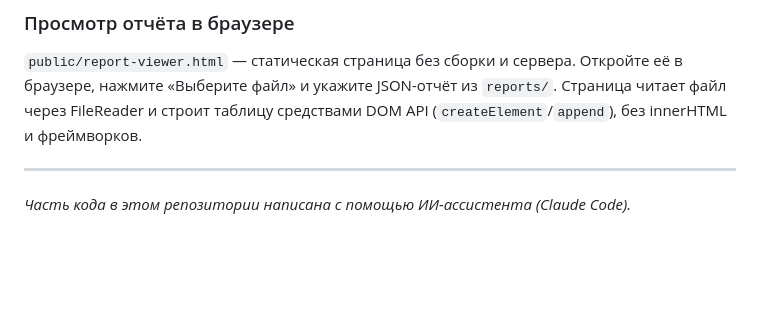
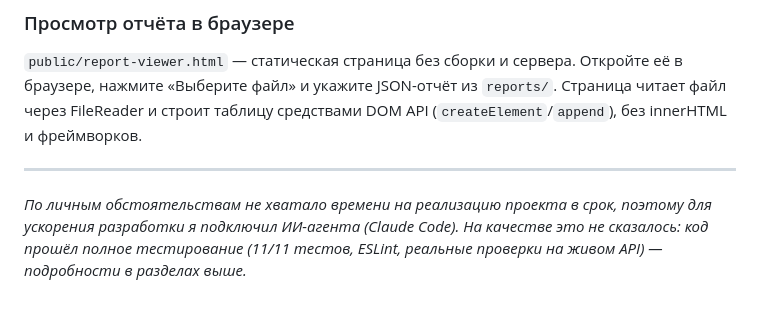
Before and after one commit to StarostinLF/weather-digest-cli, a Markdown page: README.md, the part around the change. Rendered like a GitHub page; blank space fills up the shorter version.

Commit message:
docs: расширена пометка об использовании ИИ-ассистента

```diff
--- a/README.md
+++ b/README.md
@@ -148,4 +148,7 @@ DOM API (`createElement`/`append`), без innerHTML и фреймворков.
 
 ---
 
-_Часть кода в этом репозитории написана с помощью ИИ-ассистента (Claude Code)._
+_По личным обстоятельствам не хватало времени на реализацию проекта в срок,
+поэтому для ускорения разработки я подключил ИИ-агента (Claude Code). На
+качестве это не сказалось: код прошёл полное тестирование (11/11 тестов,
+ESLint, реальные проверки на живом API) — подробности в разделах выше._
```
